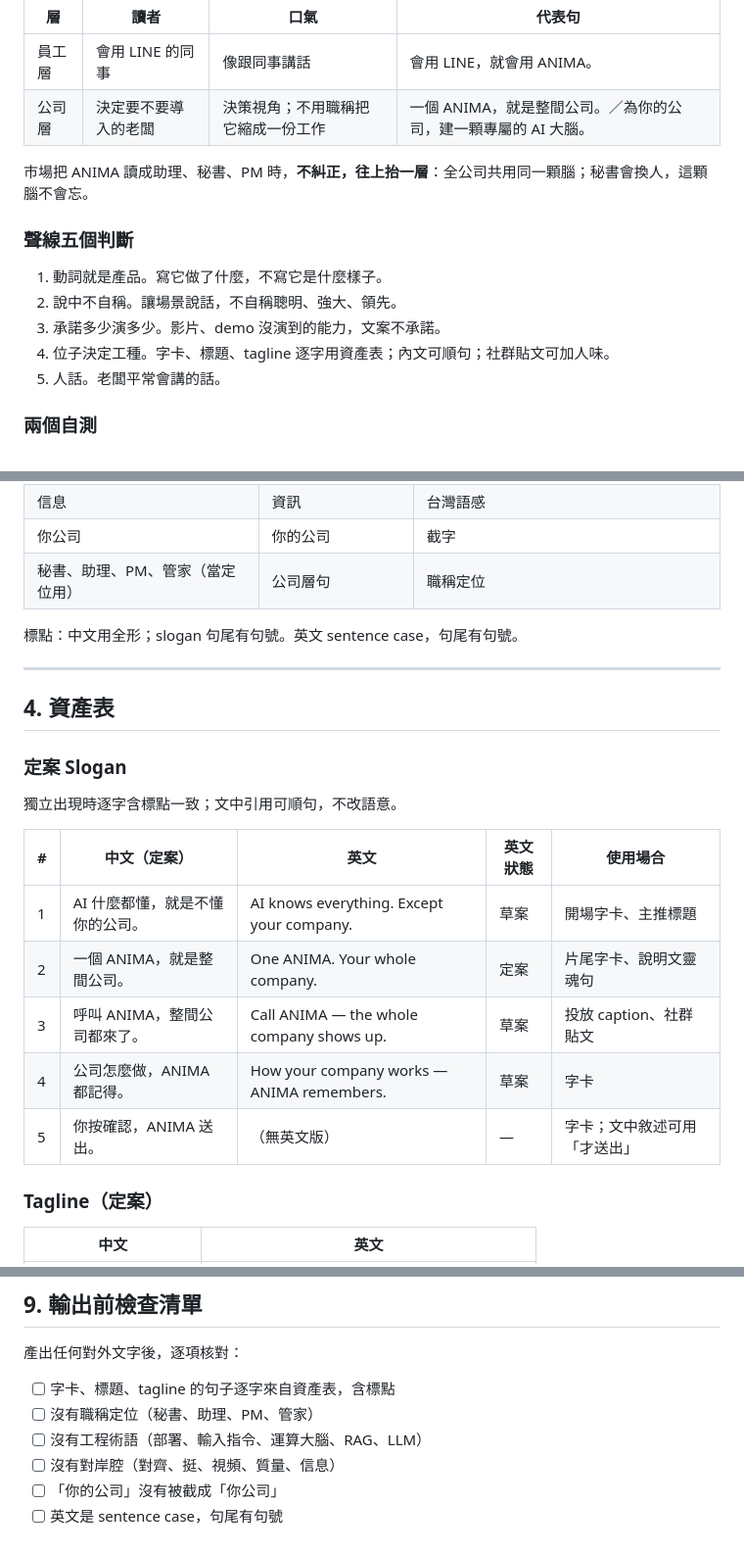
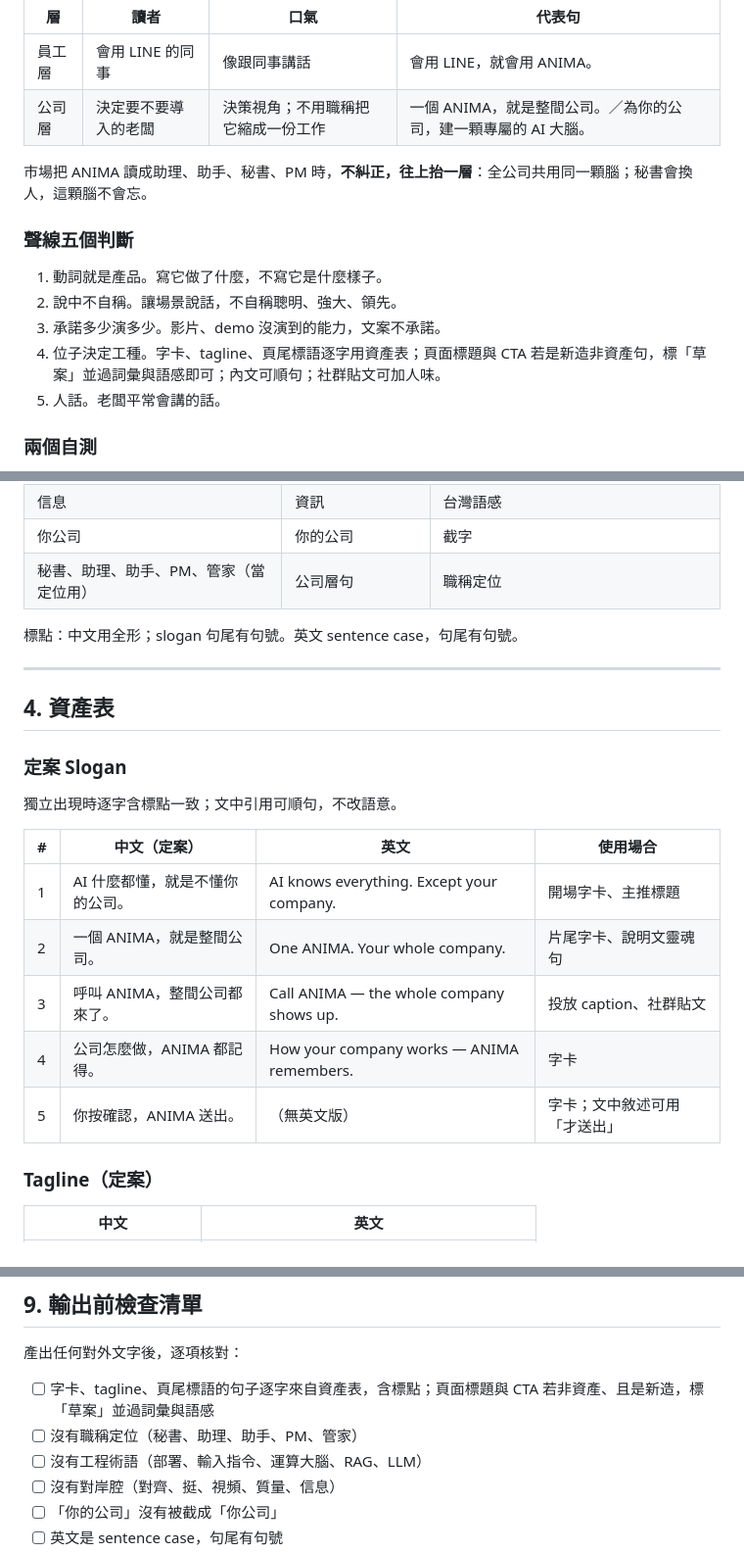
Before and after one commit to victor-aniweave/anima-branding, a Markdown page: anima-brand/SKILL.md, 3 parts joined by grey strips. Shown at 98% size. Rendered like a GitHub page.

Commit message:
Restore content accidentally reverted by prior push
My previous commit (323596f) was built from a stale local copy of
SKILL.md and clobbered several improvements made directly on this repo
between Sep 11-16 (助手 added to banned titles, 英文狀態 column removal,
text-secondary/text-tertiary contrast tokens, §10 delivery-check
reminder, scoped 資產逐字 rule). This restores all of that on top of
fce3ec0 while keeping the LINE/Mail signature clarification.

```diff
--- a/anima-brand/SKILL.md
+++ b/anima-brand/SKILL.md
@@ -36,14 +36,14 @@ v1.1。本檔為 AI 工具載入用的精簡版，圖片一律以 GitHub 路徑
 | 員工層 | 會用 LINE 的同事 | 像跟同事講話 | 會用 LINE，就會用 ANIMA。 |
 | 公司層 | 決定要不要導入的老闆 | 決策視角；不用職稱把它縮成一份工作 | 一個 ANIMA，就是整間公司。／為你的公司，建一顆專屬的 AI 大腦。 |
 
-市場把 ANIMA 讀成助理、秘書、PM 時，**不糾正，往上抬一層**：全公司共用同一顆腦；秘書會換人，這顆腦不會忘。
+市場把 ANIMA 讀成助理、助手、秘書、PM 時，**不糾正，往上抬一層**：全公司共用同一顆腦；秘書會換人，這顆腦不會忘。
 
 ### 聲線五個判斷
 
 1. 動詞就是產品。寫它做了什麼，不寫它是什麼樣子。
 2. 說中不自稱。讓場景說話，不自稱聰明、強大、領先。
 3. 承諾多少演多少。影片、demo 沒演到的能力，文案不承諾。
-4. 位子決定工種。字卡、標題、tagline 逐字用資產表；內文可順句；社群貼文可加人味。
+4. 位子決定工種。字卡、tagline、頁尾標語逐字用資產表；頁面標題與 CTA 若是新造非資產句，標「草案」並過詞彙與語感即可；內文可順句；社群貼文可加人味。
 5. 人話。老闆平常會講的話。
 
 ### 兩個自測
@@ -82,7 +82,7 @@ v1.1。本檔為 AI 工具載入用的精簡版，圖片一律以 GitHub 路徑
 | 質量 | 品質 | 台灣語感 |
 | 信息 | 資訊 | 台灣語感 |
 | 你公司 | 你的公司 | 截字 |
-| 秘書、助理、PM、管家（當定位用） | 公司層句 | 職稱定位 |
+| 秘書、助理、助手、PM、管家（當定位用） | 公司層句 | 職稱定位 |
 
 標點：中文用全形；slogan 句尾有句號。英文 sentence case，句尾有句號。
 
@@ -93,13 +93,13 @@ v1.1。本檔為 AI 工具載入用的精簡版，圖片一律以 GitHub 路徑
 ### 定案 Slogan
 獨立出現時逐字含標點一致；文中引用可順句，不改語意。
 
-| # | 中文（定案） | 英文 | 英文狀態 | 使用場合 |
-|---|---|---|---|---|
-| 1 | AI 什麼都懂，就是不懂你的公司。 | AI knows everything. Except your company. | 草案 | 開場字卡、主推標題 |
-| 2 | 一個 ANIMA，就是整間公司。 | One ANIMA. Your whole company. | 定案 | 片尾字卡、說明文靈魂句 |
-| 3 | 呼叫 ANIMA，整間公司都來了。 | Call ANIMA — the whole company shows up. | 草案 | 投放 caption、社群貼文 |
-| 4 | 公司怎麼做，ANIMA 都記得。 | How your company works — ANIMA remembers. | 草案 | 字卡 |
-| 5 | 你按確認，ANIMA 送出。 | （無英文版） | — | 字卡；文中敘述可用「才送出」 |
+| # | 中文（定案） | 英文 | 使用場合 |
+|---|---|---|---|
+| 1 | AI 什麼都懂，就是不懂你的公司。 | AI knows everything. Except your company. | 開場字卡、主推標題 |
+| 2 | 一個 ANIMA，就是整間公司。 | One ANIMA. Your whole company. | 片尾字卡、說明文靈魂句 |
+| 3 | 呼叫 ANIMA，整間公司都來了。 | Call ANIMA — the whole company shows up. | 投放 caption、社群貼文 |
+| 4 | 公司怎麼做，ANIMA 都記得。 | How your company works — ANIMA remembers. | 字卡 |
+| 5 | 你按確認，ANIMA 送出。 | （無英文版） | 字卡；文中敘述可用「才送出」 |
 
 ### Tagline（定案）
 
@@ -210,8 +212,8 @@ font-family: 'Nunito Sans', 'Noto Sans TC', sans-serif;
 
 產出任何對外文字後，逐項核對：
 
-- [ ] 字卡、標題、tagline 的句子逐字來自資產表，含標點
-- [ ] 沒有職稱定位（秘書、助理、PM、管家）
+- [ ] 字卡、tagline、頁尾標語的句子逐字來自資產表，含標點；頁面標題與 CTA 若非資產、且是新造，標「草案」並過詞彙與語感
+- [ ] 沒有職稱定位（秘書、助理、助手、PM、管家）
 - [ ] 沒有工程術語（部署、輸入指令、運算大腦、RAG、LLM）
 - [ ] 沒有對岸腔（對齊、挺、視頻、質量、信息）
 - [ ] 「你的公司」沒有被截成「你公司」
```
Also changed, not shown: other parts of anima-brand/SKILL.md (+8 -0 lines).
